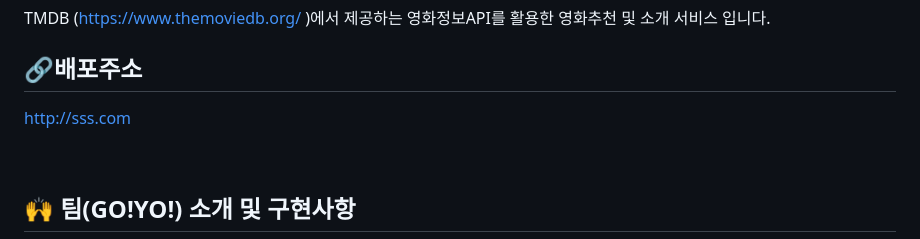
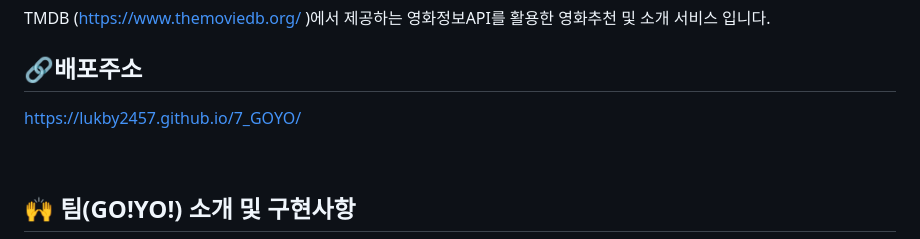
Before and after one commit to lukby2457/7_GOYO, a Markdown page: README.md, the part around the change. Drawn GitHub-style.

Commit message:
배포주소 추가

```diff
--- a/README.md
+++ b/README.md
@@ -4,7 +4,7 @@ TMDB (https://www.themoviedb.org/ )에서 제공하는 영화정보API를 활용
 
 ## 🔗배포주소
 
-http://sss.com
+https://lukby2457.github.io/7_GOYO/
 
 <br>
 
```
